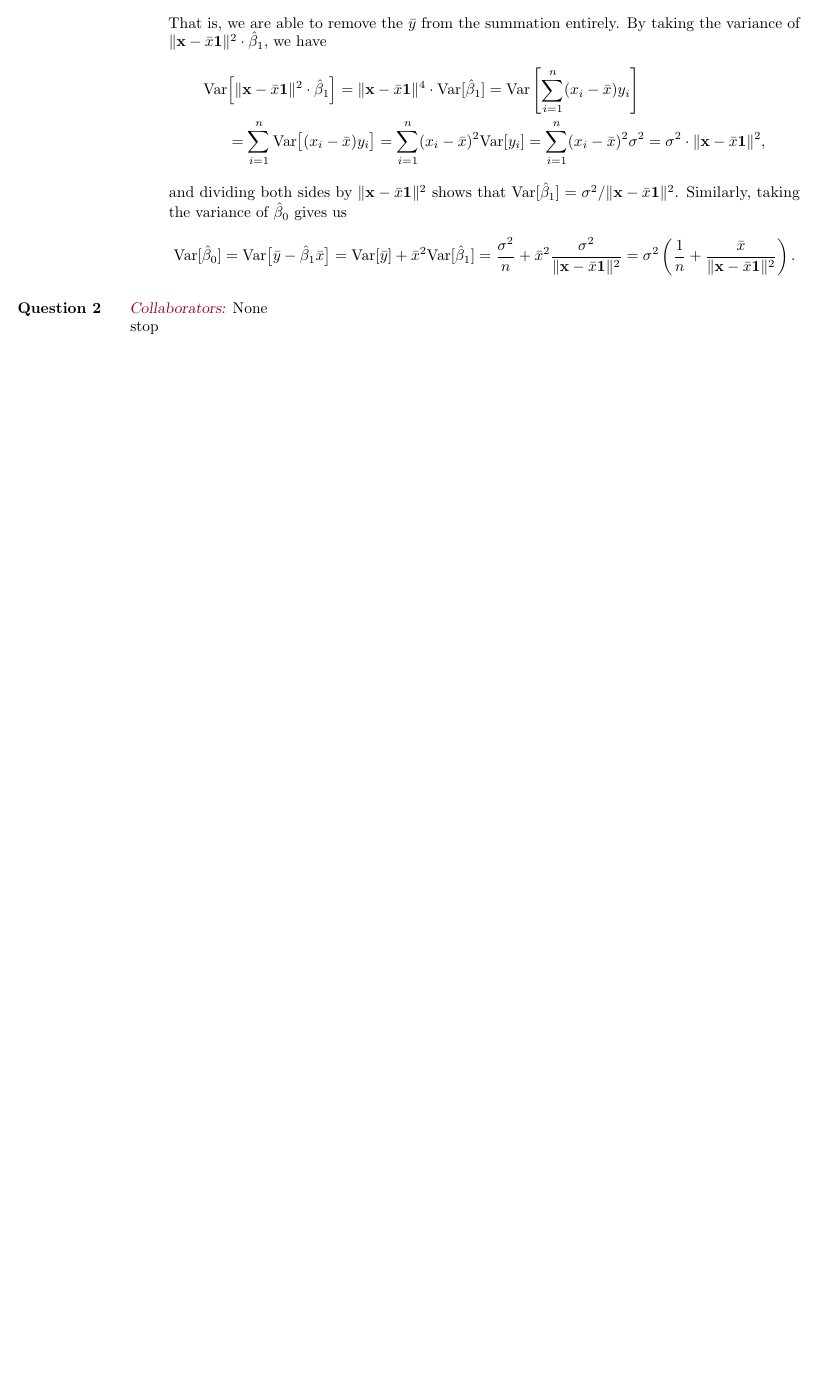
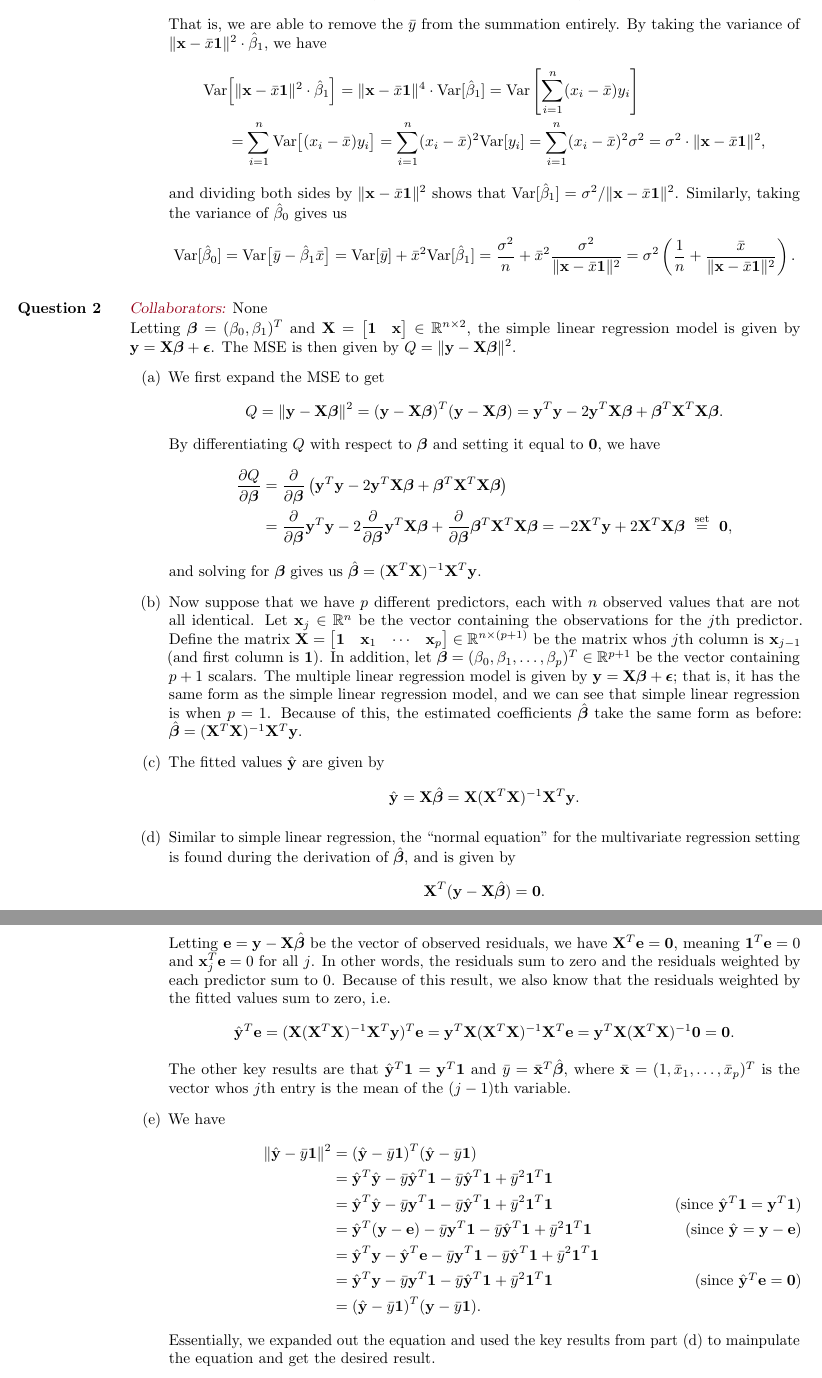
Before and after one commit to akenny430/stat-gr5205, a LaTeX document (hwk/hwk02/hwk02-ans.tex): part of page 2 of 2 before the commit and two parts of pages 2 and 3 of 3 after it, the two joined at a grey line, cut so that both start at the same text, the shorter picture padded with empty space. Compiled offline with pdfLaTeX.

Commit message:
worked on q02 (jsut have to slightly finish d)

```diff
--- a/hwk/hwk02/hwk02-ans.tex
+++ b/hwk/hwk02/hwk02-ans.tex
@@ -151,6 +151,67 @@ The least-squares estimators are given by
 %' ============================================================================================================================================================
 \section{Question 2} \noindent
 \mycolab{None}
-stop
+Letting \(\bm{\beta} = (\beta_0, \beta_1)^T\) and \(\mathbf{X} = \begin{bmatrix}
+    \mathbf{1} & \mathbf{x}
+\end{bmatrix} \in \mathbb{R}^{n\times2}\), the simple linear regression model is given by \(\mathbf{y} = \mathbf{X}\bm{\beta} + \bm{\epsilon}\).
+The MSE is then given by \(Q = \| \mathbf{y} - \mathbf{X}\bm{\beta} \|^2\).
+\begin{itemize}
+    \item[(a)] We first expand the MSE to get
+    \begin{align*}
+        Q = \| \mathbf{y} - \mathbf{X}\bm{\beta} \|^2 = (\mathbf{y} - \mathbf{X}\bm{\beta})^T(\mathbf{y} - \mathbf{X}\bm{\beta})
+        = \mathbf{y}^T\mathbf{y} - 2 \mathbf{y}^T \mathbf{X} \bm{\beta} + \bm{\beta}^T \mathbf{X}^T \mathbf{X} \bm{\beta}.
+    \end{align*}
+    By differentiating \(Q\) with respect to \(\bm{\beta}\) and setting it equal to \(\mathbf{0}\), we have
+    \begin{align*}
+        \frac{\partial Q}{\partial\bm{\beta}}
+        &= \frac{\partial}{\partial\bm{\beta}} \left( \mathbf{y}^T\mathbf{y} - 2 \mathbf{y}^T \mathbf{X} \bm{\beta} + \bm{\beta}^T \mathbf{X}^T \mathbf{X} \bm{\beta} \right) \\
+        &= \frac{\partial}{\partial\bm{\beta}} \mathbf{y}^T\mathbf{y} - 2 \frac{\partial}{\partial\bm{\beta}}\mathbf{y}^T \mathbf{X} \bm{\beta} + \frac{\partial}{\partial\bm{\beta}}\bm{\beta}^T \mathbf{X}^T \mathbf{X} \bm{\beta}
+        = -2 \mathbf{X}^T \mathbf{y} + 2 \mathbf{X}^T \mathbf{X} \bm{\beta}
+        ~\overset{\text{set}}{=}~ \mathbf{0},
+    \end{align*}
+    and solving for \(\bm{\beta}\) gives us \(\hat{\bm{\beta}} = (\mathbf{X}^T\mathbf{X})^{-1}\mathbf{X}^T\mathbf{y}\).
+    \item[(b)] Now suppose that we have \(p\) different predictors, each with \(n\) observed values that are not all identical.
+    Let \(\mathbf{x}_j \in \mathbb{R}^n\) be the vector containing the observations for the \(j\)th predictor. Define the matrix
+    \(\mathbf{X} = \begin{bmatrix}
+        \mathbf{1} & \mathbf{x}_1 & \cdots & \mathbf{x}_p
+    \end{bmatrix} \in \mathbb{R}^{n\times(p+1)}\) be the matrix whos \(j\)th column is \(\mathbf{x}_{j-1}\) (and first column is \(\mathbf{1}\)).
+    In addition, let \(\bm{\beta} = (\beta_0, \beta_1, \ldots, \beta_p)^T \in \mathbb{R}^{p+1}\) be the vector containing \(p+1\) scalars.
+    The multiple linear regression model is given by \(\mathbf{y} = \mathbf{X}\bm{\beta} + \bm{\epsilon}\); that is, it has the same form as the
+    simple linear regression model, and we can see that simple linear regression is when \(p=1\). Because of this, the estimated
+    coefficients \(\hat{\bm{\beta}}\) take the same form as before: \(\hat{\bm{\beta}} = (\mathbf{X}^T\mathbf{X})^{-1}\mathbf{X}^T\mathbf{y}\).
+    \item[(c)] The fitted values \(\hat{\mathbf{y}}\) are given by
+    \begin{align*}
+        \hat{\mathbf{y}} = \mathbf{X}\hat{\bm{\beta}} = \mathbf{X}(\mathbf{X}^T\mathbf{X})^{-1}\mathbf{X}^T\mathbf{y}.
+    \end{align*}
+    \item[(d)] Similar to simple linear regression, the ``normal equation'' for the multivariate regression setting is found during the derivation of
+    \(\hat{\bm{\beta}}\), and is given by
+    \begin{align*}
+        \mathbf{X}^T (\mathbf{y} - \mathbf{X}\hat{\bm{\beta}}) = \mathbf{0}.
+    \end{align*}
+    % An immediate consequence of this are results (a) and (c):
+    Letting \(\mathbf{e} = \mathbf{y} - \mathbf{X}\hat{\bm{\beta}}\) be the vector of observed residuals,
+    we have \(\mathbf{X}^T\mathbf{e} = \mathbf{0}\), meaning
+    \(\mathbf{1}^T \mathbf{e} = 0\) and \(\mathbf{x}_j^T \mathbf{e} = 0\) for all \(j\). In other words, the residuals sum to zero and the residuals
+    weighted by each predictor sum to 0. Because of this result, we also know that the residuals weighted by the fitted values sum to zero, i.e.
+    \begin{align*}
+        \hat{\mathbf{y}}^T \mathbf{e} = (\mathbf{X}(\mathbf{X}^T\mathbf{X})^{-1}\mathbf{X}^T\mathbf{y})^T\mathbf{e}
+        = \mathbf{y}^T \mathbf{X} (\mathbf{X}^T\mathbf{X})^{-1} \mathbf{X}^T \mathbf{e}
+        = \mathbf{y}^T \mathbf{X} (\mathbf{X}^T\mathbf{X})^{-1} \mathbf{0}
+        = \mathbf{0}.
+    \end{align*}
+    The other key results are that \(\hat{\mathbf{y}}^T \mathbf{1} = \mathbf{y}^T\mathbf{1}\) and \(\bar{y} = \bar{\mathbf{x}}^T \hat{\bm{\beta}}\),
+    where \(\bar{\mathbf{x}} = (1, \bar{x}_1, \ldots, \bar{x}_p)^T\) is the vector whos \(j\)th entry is the mean of the \((j-1)\)th variable.
+    \item[(e)] We have
+    \begin{align*}
+        \| \hat{\mathbf{y}} - \bar{y}\mathbf{1} \|^2 &= (\hat{\mathbf{y}} - \bar{y}\mathbf{1})^T(\hat{\mathbf{y}} - \bar{y}\mathbf{1}) \\
+        &= \hat{\mathbf{y}}^T \hat{\mathbf{y}} - \bar{y}\hat{\mathbf{y}}^T\mathbf{1} - \bar{y}\hat{\mathbf{y}}^T\mathbf{1} + \bar{y}^2 \mathbf{1}^T\mathbf{1} \\
+        &= \hat{\mathbf{y}}^T \hat{\mathbf{y}} - \bar{y}\mathbf{y}^T\mathbf{1} - \bar{y}\hat{\mathbf{y}}^T\mathbf{1} + \bar{y}^2 \mathbf{1}^T\mathbf{1} \tag{since \(\hat{\mathbf{y}}^T\mathbf{1} = \mathbf{y}^T\mathbf{1}\)}\\
+        &= \hat{\mathbf{y}}^T (\mathbf{y} - \mathbf{e}) - \bar{y}\mathbf{y}^T\mathbf{1} - \bar{y}\hat{\mathbf{y}}^T\mathbf{1} + \bar{y}^2 \mathbf{1}^T\mathbf{1} \tag{since \(\hat{\mathbf{y}} = \mathbf{y} - \mathbf{e}\)}\\
+        &= \hat{\mathbf{y}}^T\mathbf{y} - \hat{\mathbf{y}}^T\mathbf{e} - \bar{y}\mathbf{y}^T\mathbf{1} - \bar{y}\hat{\mathbf{y}}^T\mathbf{1} + \bar{y}^2 \mathbf{1}^T\mathbf{1} \\
+        &= \hat{\mathbf{y}}^T\mathbf{y} - \bar{y}\mathbf{y}^T\mathbf{1} - \bar{y}\hat{\mathbf{y}}^T\mathbf{1} + \bar{y}^2 \mathbf{1}^T\mathbf{1} \tag{since \(\hat{\mathbf{y}}^T\mathbf{e} = \mathbf{0}\)} \\
+        &= (\hat{\mathbf{y}} - \bar{y}\mathbf{1})^T(\mathbf{y} - \bar{y}\mathbf{1}).
+    \end{align*}
+    Essentially, we expanded out the equation and used the key results from part (d) to mainpulate the equation and get the desired result.
+\end{itemize}
 
 \end{document}
```
Also changed, not shown: hwk/hwk02/hwk02-ans.pdf.
